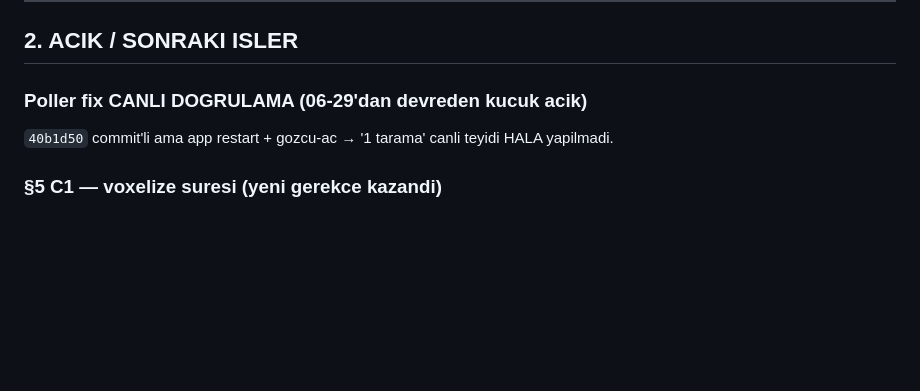
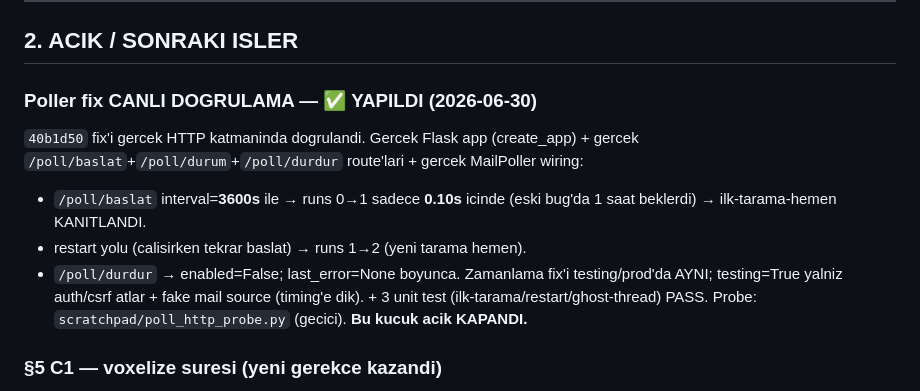
Before and after one commit to Eren845205/ie488-3d-nesting, a Markdown page: RESUME_2026-06-30.md, the part around the change. GitHub-like rendering; blank space fills up the shorter version.

Commit message:
docs(handoff): poller fix CANLI HTTP dogrulama yapildi -- runs 0->1 0.10s'de
Gercek Flask /poll/baslat + /poll/durum route'lari + gercek MailPoller wiring
uzerinden: interval=3600s ile gozcu acilinca runs 0->1 sadece 0.10s'de (eski
bug 1 saat beklerdi). restart yeni tarama kosuyor, durdur calisiyor. +3 unit
test PASS. 40b1d50 fix'inin son acik canli-teyit maddesi KAPANDI.

Kod degisikligi YOK (probe scratchpad'de, gecici).

Co-Authored-By: Claude Opus 4.8 (1M context) <noreply@anthropic.com>
Claude-Session: https://claude.ai/code/session_012R47hy1pv4qAK5MqSdzo1D

```diff
--- a/RESUME_2026-06-30.md
+++ b/RESUME_2026-06-30.md
@@ -56,8 +56,16 @@ yukari istif → yukseklik katlanir. GPU/CPU her mult'ta AYNI yukseklik (kalite
 
 ## 2. ACIK / SONRAKI ISLER
 
-### Poller fix CANLI DOGRULAMA (06-29'dan devreden kucuk acik)
-`40b1d50` commit'li ama app restart + gozcu-ac → '1 tarama' canli teyidi HALA yapilmadi.
+### Poller fix CANLI DOGRULAMA — ✅ YAPILDI (2026-06-30)
+`40b1d50` fix'i gercek HTTP katmaninda dogrulandi. Gercek Flask app (create_app) +
+gercek `/poll/baslat`+`/poll/durum`+`/poll/durdur` route'lari + gercek MailPoller wiring:
+- `/poll/baslat` interval=**3600s** ile → runs 0→1 sadece **0.10s** icinde (eski bug'da
+  1 saat beklerdi) → ilk-tarama-hemen KANITLANDI.
+- restart yolu (calisirken tekrar baslat) → runs 1→2 (yeni tarama hemen).
+- `/poll/durdur` → enabled=False; last_error=None boyunca.
+Zamanlama fix'i testing/prod'da AYNI; testing=True yalniz auth/csrf atlar + fake mail
+source (timing'e dik). + 3 unit test (ilk-tarama/restart/ghost-thread) PASS. Probe:
+`scratchpad/poll_http_probe.py` (gecici). **Bu kucuk acik KAPANDI.**
 
 ### §5 C1 — voxelize suresi (yeni gerekce kazandi)
 Voxelize hem APP kullanilabilirligi hem GPU end-to-end kazanci icin tavan. `_surface_cells` hizi
```
